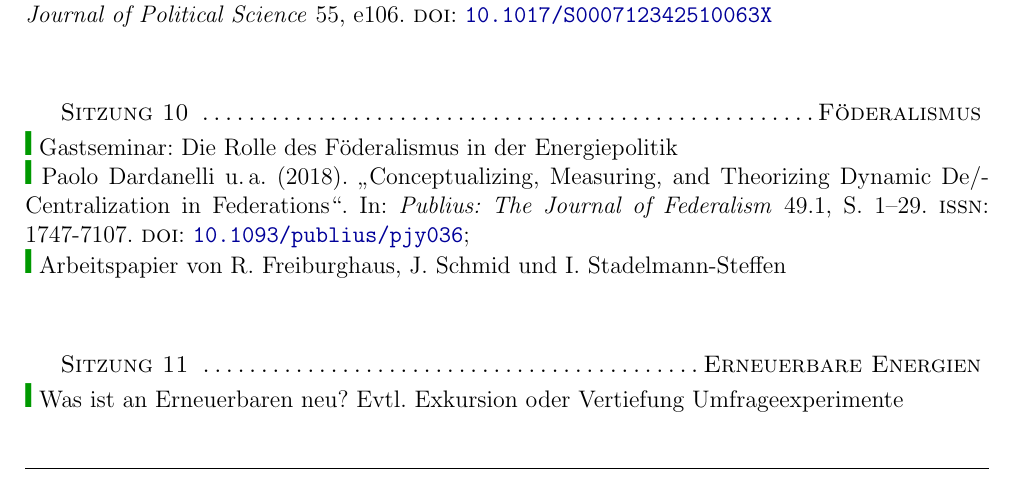
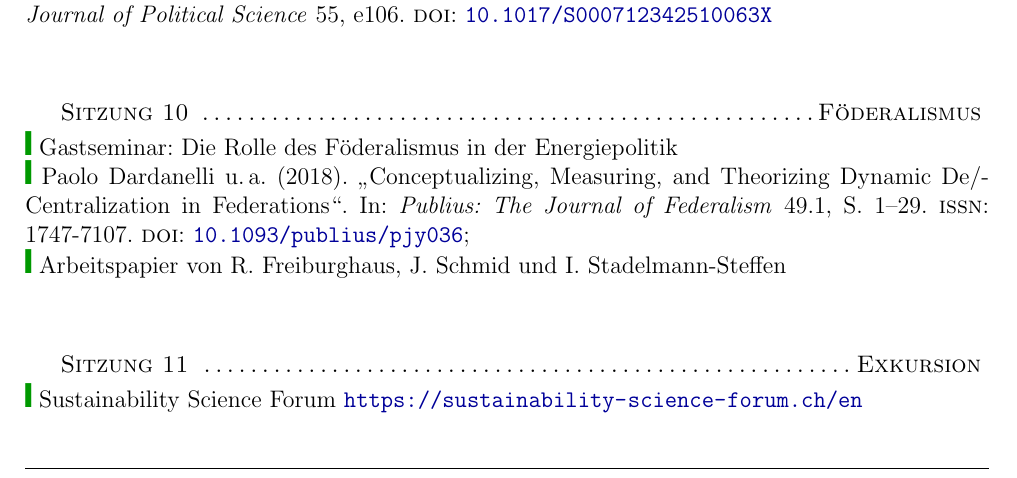
Before and after one commit to brueckmann/Syllabus_PolDec_HS2025, a LaTeX document (main.tex): part of page 4 of 5, cut so that both start at the same text. Compiled offline with pdfLaTeX.

Commit message:
include excursion info link

```diff
--- a/main.tex
+++ b/main.tex
@@ -162,8 +162,8 @@ Die Erweiterung von Studien auf der Grundlage der eigenen Kritik der Studierende
 {\color{darkgreen}{\Rectangle}} \fullcite{Dardanelli2018}; \\ {\color{darkgreen}{\Rectangle}} Arbeitspapier von R. Freiburghaus, J. Schmid und I. Stadelmann-Steffen\\
 \medskip  \\
 
-\textsc{Sitzung 11 \dotfill Erneuerbare Energien} \smallskip \\
-{\color{darkgreen}{\Rectangle}} Was ist an Erneuerbaren neu? Evtl. Exkursion oder Vertiefung Umfrageexperimente \\
+\textsc{Sitzung 11 \dotfill Exkursion} \smallskip \\
+{\color{darkgreen}{\Rectangle}} Sustainability Science Forum \url{https://sustainability-science-forum.ch/en} \\
 {\color{darkgreen}{\Rectangle}} \fullcite{Bruckmann2024SolarTenantsSurvey} \\
 {\color{darkgreen}{\Rectangle}} Arbeitspapier von G. Brückmann, A. Torné und I. Stadelmann-Steffen \textit{Stricter regulatory measures for climate mitigation in the residential building sector — distributional concerns and effectiveness considerations for public support}\\
 \medskip  \\
```
